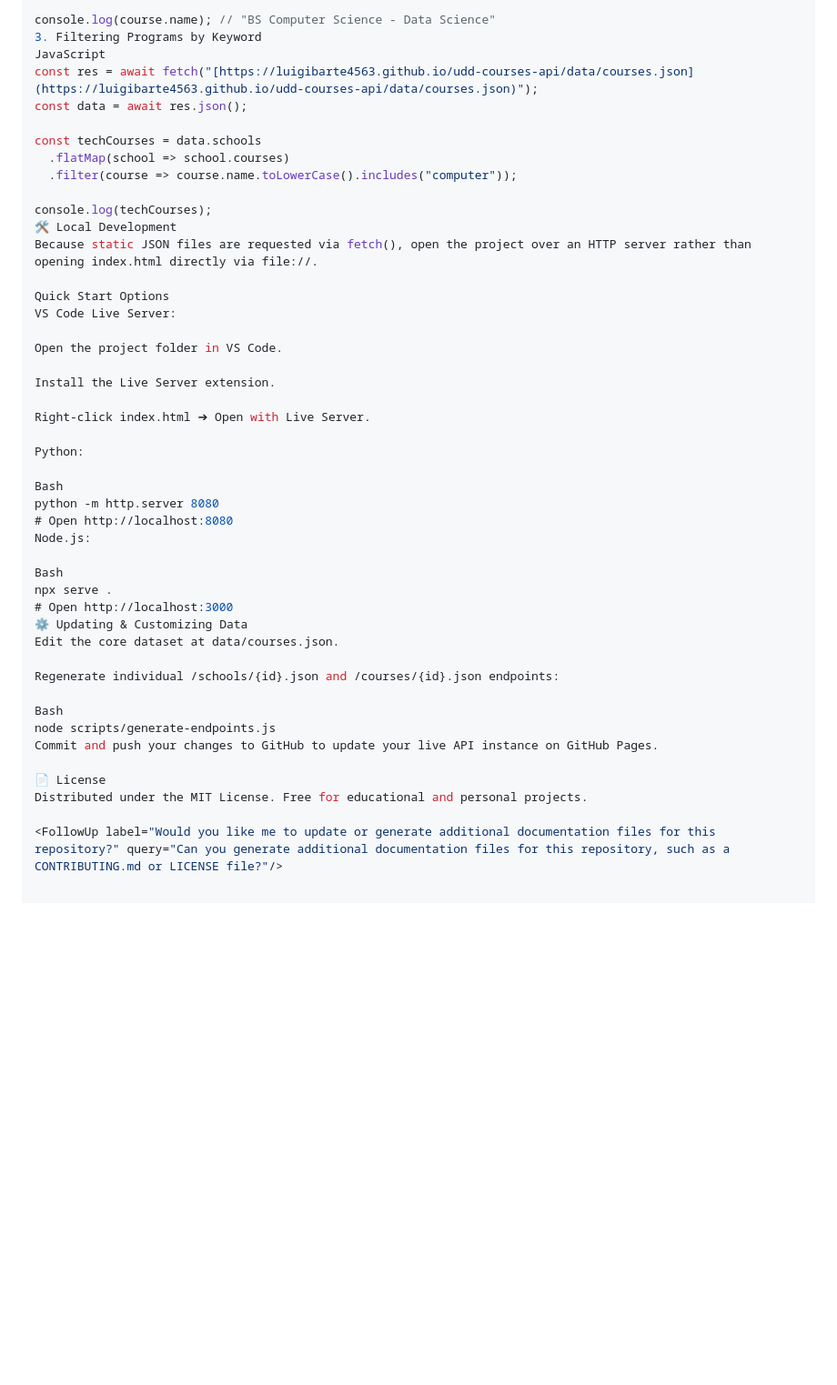
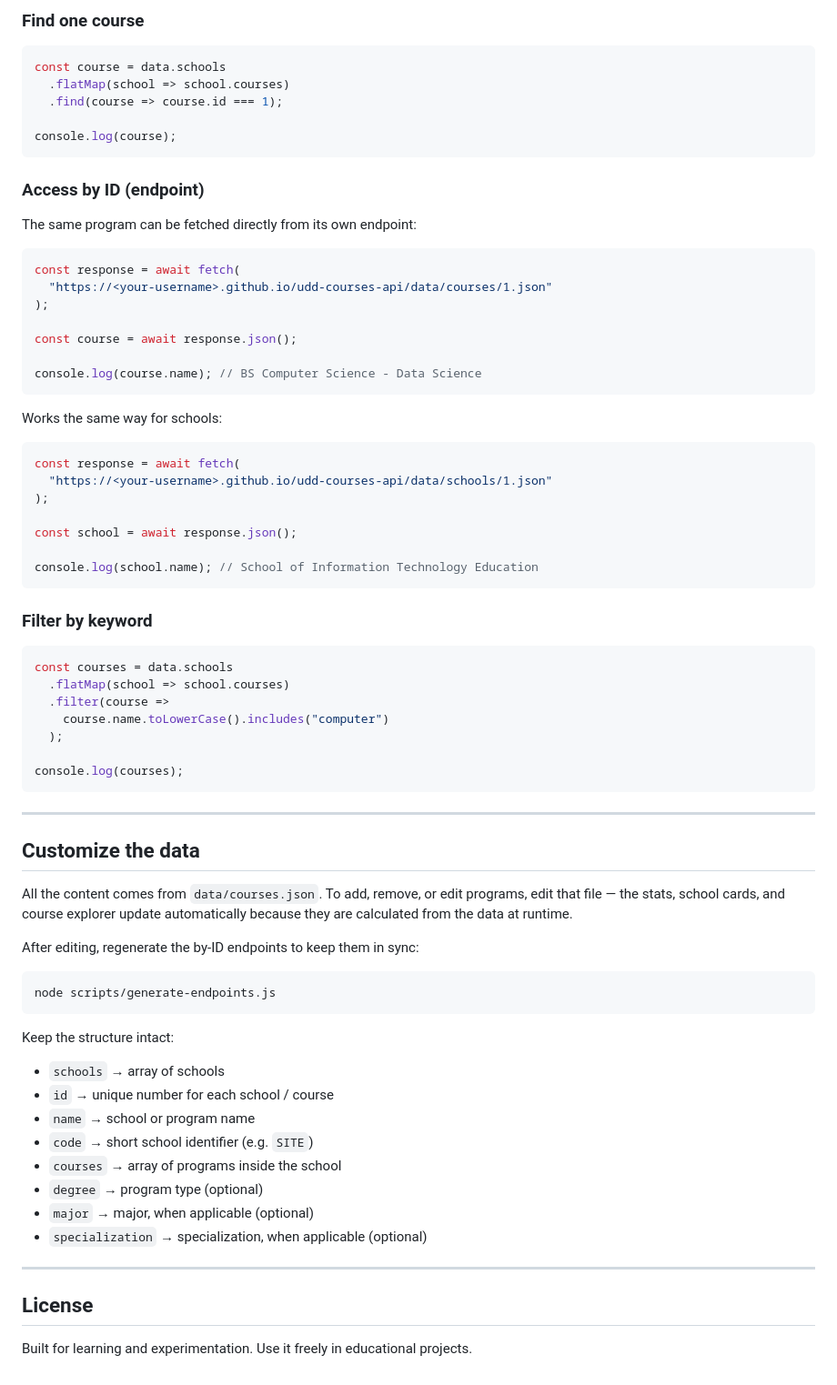
Before and after one commit to Luigibarte4563/udd-courses-api, a Markdown page: README.md, the part around one of its changes. Shown at 91% size. GitHub-like rendering; blank space fills up the shorter version.

````diff
--- a/README.md
+++ b/README.md
@@ -92,47 +161,77 @@ const course = await res.json();
 
-console.log(course.name); // "BS Computer Science - Data Science"
-3. Filtering Programs by Keyword
-JavaScript
-const res = await fetch("[https://luigibarte4563.github.io/udd-courses-api/data/courses.json](https://luigibarte4563.github.io/udd-courses-api/data/courses.json)");
-const data = await res.json();
+### Find one course
 
-const techCourses = data.schools
+```js
+const course = data.schools
   .flatMap(school => school.courses)
-  .filter(course => course.name.toLowerCase().includes("computer"));
+  .find(course => course.id === 1);
 
-console.log(techCourses);
-🛠️ Local Development
-Because static JSON files are requested via fetch(), open the project over an HTTP server rather than opening index.html directly via file://.
+console.log(course);
+```
 
-Quick Start Options
-VS Code Live Server:
+### Access by ID (endpoint)
 
-Open the project folder in VS Code.
+The same program can be fetched directly from its own endpoint:
 
-Install the Live Server extension.
+```js
+const response = await fetch(
+  "https://<your-username>.github.io/udd-courses-api/data/courses/1.json"
+);
 
-Right-click index.html ➔ Open with Live Server.
+const course = await response.json();
 
-Python:
+console.log(course.name); // BS Computer Science - Data Science
+```
 
-Bash
-python -m http.server 8080
-# Open http://localhost:8080
-Node.js:
+Works the same way for schools:
 
-Bash
-npx serve .
-# Open http://localhost:3000
-⚙️ Updating & Customizing Data
-Edit the core dataset at data/courses.json.
+```js
+const response = await fetch(
+  "https://<your-username>.github.io/udd-courses-api/data/schools/1.json"
+);
 
-Regenerate individual /schools/{id}.json and /courses/{id}.json endpoints:
+const school = await response.json();
 
-Bash
+console.log(school.name); // School of Information Technology Education
+```
+
+### Filter by keyword
+
+```js
+const courses = data.schools
+  .flatMap(school => school.courses)
+  .filter(course =>
+    course.name.toLowerCase().includes("computer")
+  );
+
+console.log(courses);
+```
+
+---
+
+## Customize the data
+
+All the content comes from `data/courses.json`. To add, remove, or edit programs, edit that file — the stats, school cards, and course explorer update automatically because they are calculated from the data at runtime.
+
+After editing, regenerate the by-ID endpoints to keep them in sync:
+
+```bash
 node scripts/generate-endpoints.js
-Commit and push your changes to GitHub to update your live API instance on GitHub Pages.
+```
 
-📄 License
-Distributed under the MIT License. Free for educational and personal projects.
+Keep the structure intact:
 
-<FollowUp label="Would you like me to update or generate additional documentation files for this repository?" query="Can you generate additional documentation files for this repository, such as a CONTRIBUTING.md or LICENSE file?"/>
+- `schools` → array of schools
+- `id` → unique number for each school / course
+- `name` → school or program name
+- `code` → short school identifier (e.g. `SITE`)
+- `courses` → array of programs inside the school
+- `degree` → program type (optional)
+- `major` → major, when applicable (optional)
+- `specialization` → specialization, when applicable (optional)
+
+---
+
+## License
+
+Built for learning and experimentation. Use it freely in educational projects.
````
Also changed, not shown: other parts of README.md (+124 -55 lines).
